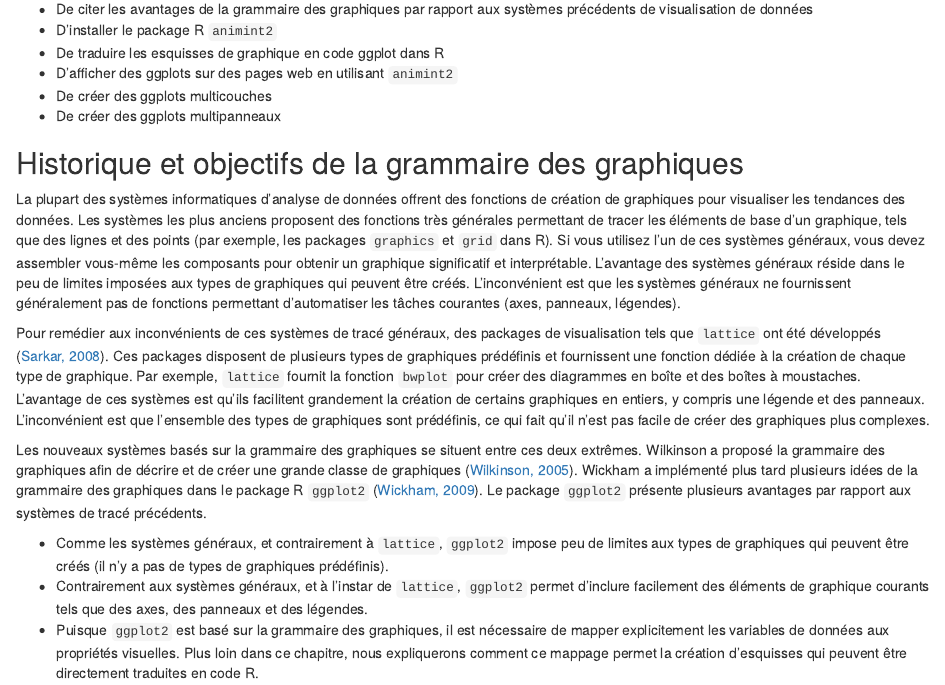
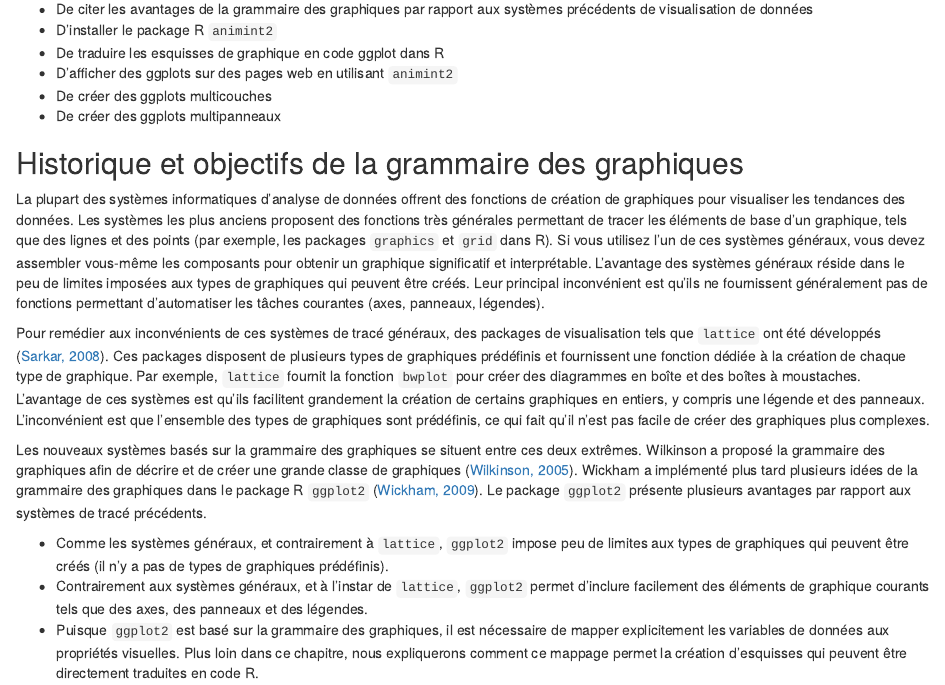
Before and after one commit to animint/animint-manual-fr, an R Markdown document (Chapitres/Ch02/Ch02-ggplot2.Rmd): the page in a window 1100 px wide, from 180 px down. Rendered offline with R 4.5, knitr and Pandoc, with nearby package versions; some code elsewhere in the file could not run offline; common packages that the code uses without loading them are loaded.

Commit message:
Ch02 Commit suggestion
Co-authored-by: Nadia Fournier <Nadia.fournier2@usherbrooke.ca>

```diff
--- a/Chapitres/Ch02/Ch02-ggplot2.Rmd
+++ b/Chapitres/Ch02/Ch02-ggplot2.Rmd
@@ -43,7 +43,7 @@ Si vous utilisez l'un de ces systèmes généraux,  vous devez assembler vous-m
 <!-- comment -->
 L'avantage des systèmes généraux réside dans le peu de limites imposées aux types de graphiques qui peuvent être créés.
 <!-- comment -->
-L'inconvénient est que les systèmes généraux ne fournissent généralement pas de fonctions permettant d'automatiser les tâches courantes (axes, panneaux, légendes).
+Leur principal inconvénient est qu'ils  ne fournissent généralement pas de fonctions permettant d'automatiser les tâches courantes (axes, panneaux, légendes).
 
 <!-- comment -->
 
```
